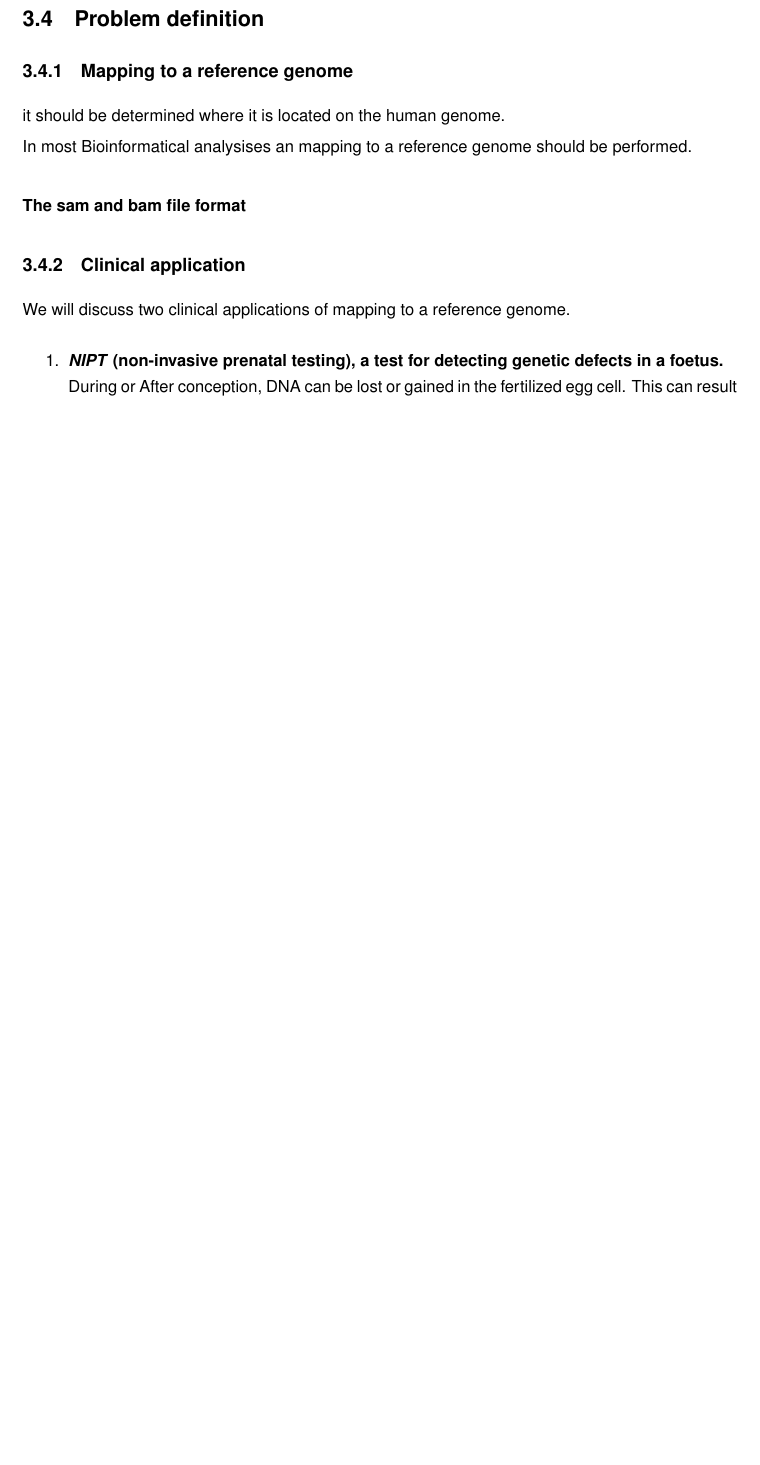
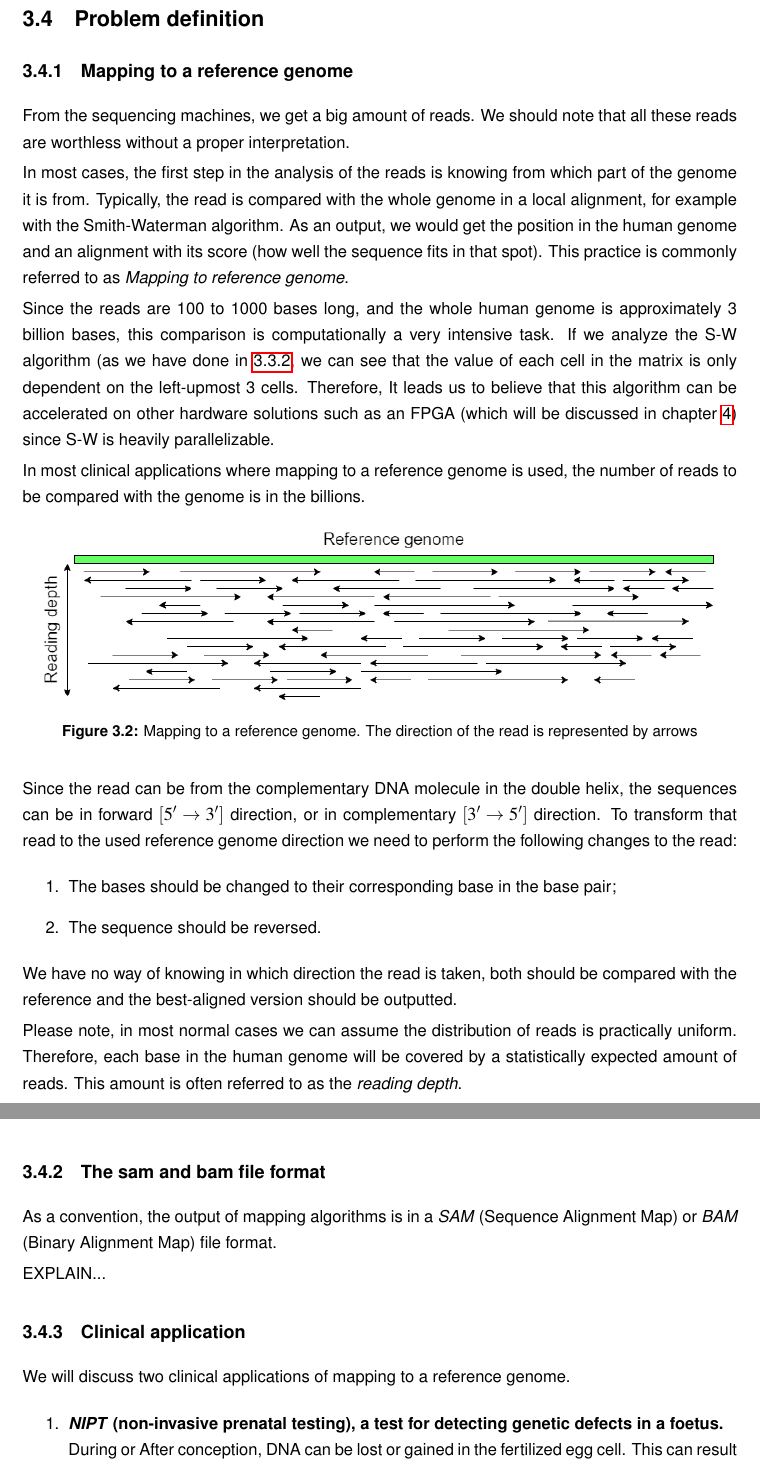
Before and after one commit to robinno/ThesisReport, a LaTeX thesis (thesis.tex, which reads H3_Methods.tex): part of page 27 of 36 before the commit and two parts of pages 27 and 28 of 37 after it, the two joined at a grey line, cut so that both start at the same text, the shorter picture padded with empty space. Compiled offline with pdfLaTeX.

Commit message:
problem definition

```diff
--- a/H3_Methods.tex
+++ b/H3_Methods.tex
@@ -261,12 +261,37 @@ GTTGAC
 
 \subsection{Mapping to a reference genome}
 
+From the sequencing machines, we get a big amount of reads. We should note that all these reads are worthless without a proper interpretation.
+
+In most cases, the first step in the analysis of the reads is knowing from which part of the genome it is from. Typically, the read is compared with the whole genome in a local alignment, for example with the Smith-Waterman algorithm. As an output, we would get the position in the human genome and an alignment with its score (how well the sequence fits in that spot). This practice is commonly referred to as \emph{Mapping to reference genome}.
+
+Since the reads are 100 to 1000 bases long, and the whole human genome is approximately 3 billion bases, this comparison is computationally a very intensive task. If we analyze the S-W algorithm (as we have done in \ref{expl:SWanalyse}, we can see that the value of each cell in the matrix is only dependent on the left-upmost 3 cells. Therefore, It leads us to believe that this algorithm can be accelerated on other hardware solutions such as an FPGA (which will be discussed in chapter \ref{ch:Platforms}) since S-W is heavily parallelizable.
+
+In most clinical applications where mapping to a reference genome is used, the number of reads to be compared with the genome is in the billions.
+
+\begin{figure}[H]
+	\centering
+	\includegraphics[width=0.95\textwidth]{problemDefinition/MappingRefGen.png}
+	\caption{Mapping to a reference genome. The direction of the read is represented by arrows}
+	\label{fig:mapRefGen}
+\end{figure}
+
+Since the read can be from the complementary DNA molecule in the double helix, the sequences can be in forward $[5' \rightarrow 3']$ direction, or in complementary $[3' \rightarrow 5']$ direction. To transform that read to the used reference genome direction we need to perform the following changes to the read:
+\begin{enumerate}
+	\item The bases should be changed to their corresponding base in the base pair;
+	\item The sequence should be reversed.
+\end{enumerate}
+We have no way of knowing in which direction the read is taken, both should be compared with the reference and the best-aligned version should be outputted.
+
+Please note, in most normal cases we can assume the distribution of reads is practically uniform. Therefore, each base in the human genome will be covered by a statistically expected amount of reads. This amount is often referred to as the \emph{reading depth}.
+
+
+\subsection{The sam and bam file format}
+
+As a convention, the output of mapping algorithms is in a \emph{SAM} (Sequence Alignment Map) or \emph{BAM} (Binary Alignment Map) file format.
+
 %TODO
-it should be determined where it is located on the human genome.
-
-In most Bioinformatical analysises an mapping to a reference genome should be performed.
-
-\paragraph{The sam and bam file format}
+EXPLAIN...
 
 \subsection{Clinical application}
 
```
Also changed, not shown: H4_ELbackground.tex (+1 -0 lines), fig/problemDefinition/MappingRefGen.png (added), thesis.pdf, H3_Methods.tex (2 more changed lines), 6 other files.
